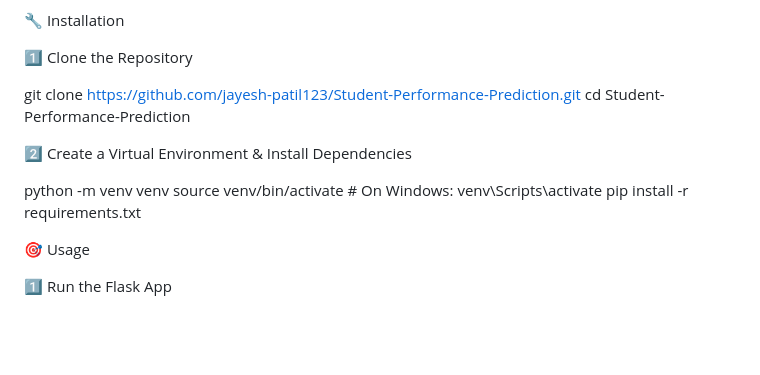
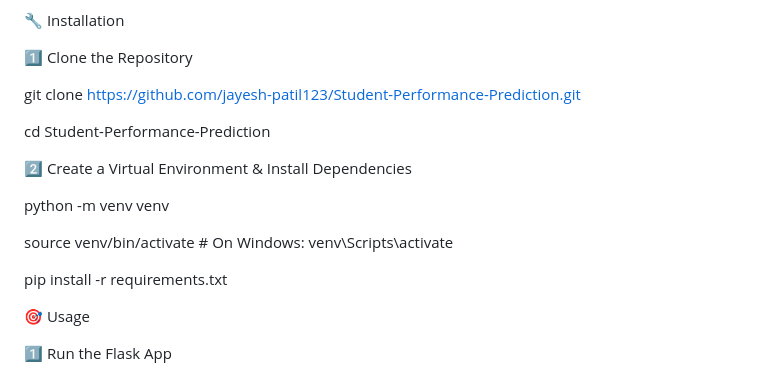
Before and after one commit to jayesh-patil123/Student_Performance_Prediction, a Markdown page: README.md, the part around the change. GitHub-like rendering; blank space fills up the shorter version.

```diff
--- a/README.md
+++ b/README.md
@@ -86,13 +86,16 @@ Supports Training New Models with Additional Data
 
 1️⃣ Clone the Repository
 
-git clone https://github.com/jayesh-patil123/Student-Performance-Prediction.git
+git clone [https://github.com/jayesh-patil123/Student-Performance-Prediction.git](https://github.com/jayesh-patil123/Student_Performance_Prediction/tree/main)
+
 cd Student-Performance-Prediction
 
 2️⃣ Create a Virtual Environment & Install Dependencies
 
 python -m venv venv
+
 source venv/bin/activate  # On Windows: venv\Scripts\activate
+
 pip install -r requirements.txt
 
 🎯 Usage
```
